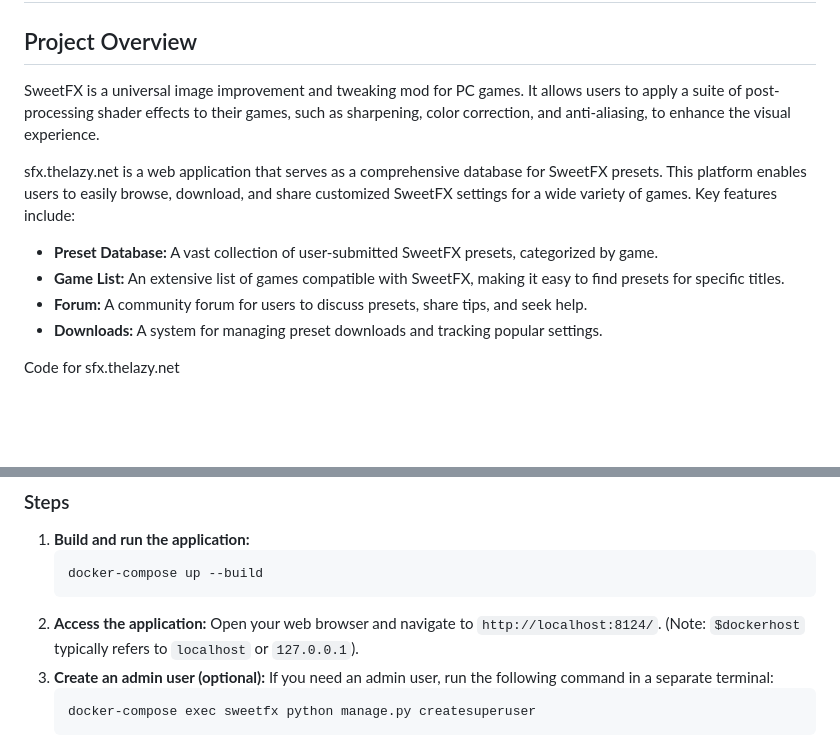
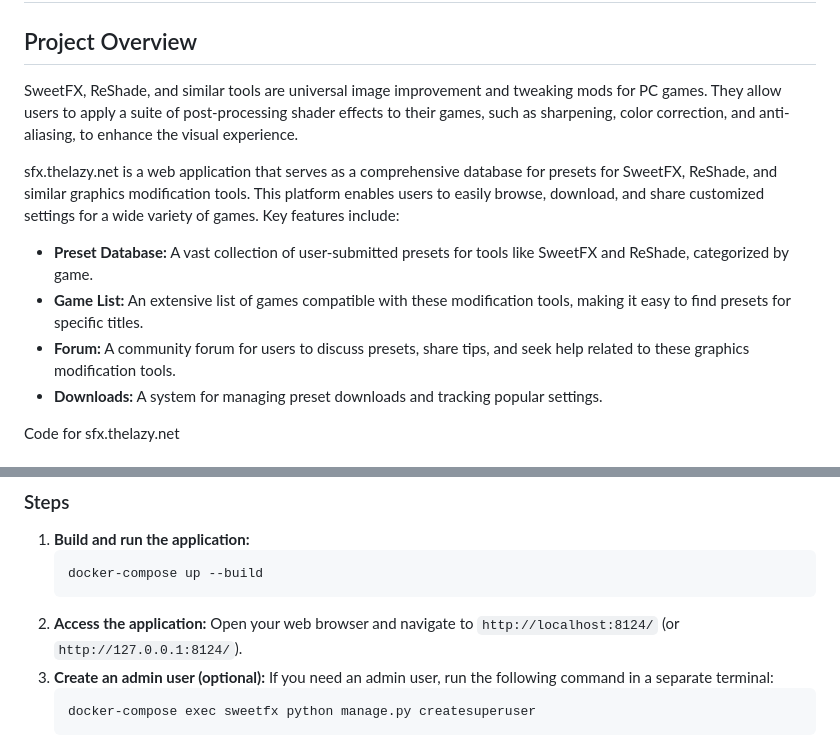
Before and after one commit to TheTerrasque/SweetfxDB, a Markdown page: README.md, 2 parts joined by grey strips. GitHub-like rendering; blank space fills up the shorter version.

Commit message:
I've updated the README based on your feedback.
- I clarified that the preset database supports SweetFX, ReShade, and similar tools.
- I simplified the $dockerhost explanation in the setup instructions.

````diff
--- a/README.md
+++ b/README.md
@@ -2,13 +2,13 @@
 
 ## Project Overview
 
-SweetFX is a universal image improvement and tweaking mod for PC games. It allows users to apply a suite of post-processing shader effects to their games, such as sharpening, color correction, and anti-aliasing, to enhance the visual experience.
+SweetFX, ReShade, and similar tools are universal image improvement and tweaking mods for PC games. They allow users to apply a suite of post-processing shader effects to their games, such as sharpening, color correction, and anti-aliasing, to enhance the visual experience.
 
-sfx.thelazy.net is a web application that serves as a comprehensive database for SweetFX presets. This platform enables users to easily browse, download, and share customized SweetFX settings for a wide variety of games. Key features include:
+sfx.thelazy.net is a web application that serves as a comprehensive database for presets for SweetFX, ReShade, and similar graphics modification tools. This platform enables users to easily browse, download, and share customized settings for a wide variety of games. Key features include:
 
-*   **Preset Database:** A vast collection of user-submitted SweetFX presets, categorized by game.
-*   **Game List:** An extensive list of games compatible with SweetFX, making it easy to find presets for specific titles.
-*   **Forum:** A community forum for users to discuss presets, share tips, and seek help.
+*   **Preset Database:** A vast collection of user-submitted presets for tools like SweetFX and ReShade, categorized by game.
+*   **Game List:** An extensive list of games compatible with these modification tools, making it easy to find presets for specific titles.
+*   **Forum:** A community forum for users to discuss presets, share tips, and seek help related to these graphics modification tools.
 *   **Downloads:** A system for managing preset downloads and tracking popular settings.
 
 Code for sfx.thelazy.net
@@ -28,8 +28,7 @@ Code for sfx.thelazy.net
     docker-compose up --build
     ```
 2.  **Access the application:**
-    Open your web browser and navigate to `http://localhost:8124/`.
-    (Note: `$dockerhost` typically refers to `localhost` or `127.0.0.1`).
+    Open your web browser and navigate to `http://localhost:8124/` (or `http://127.0.0.1:8124/`).
 3.  **Create an admin user (optional):**
     If you need an admin user, run the following command in a separate terminal:
     ```bash
````
